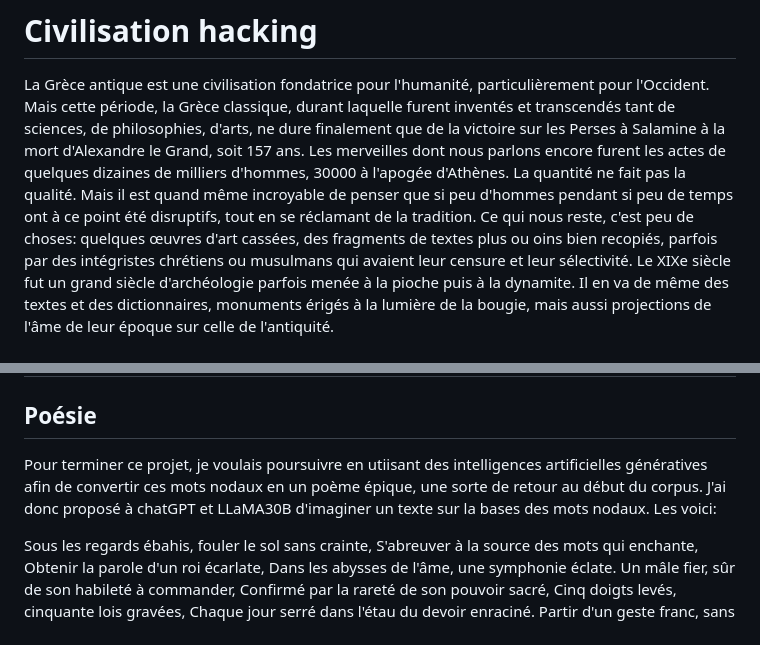
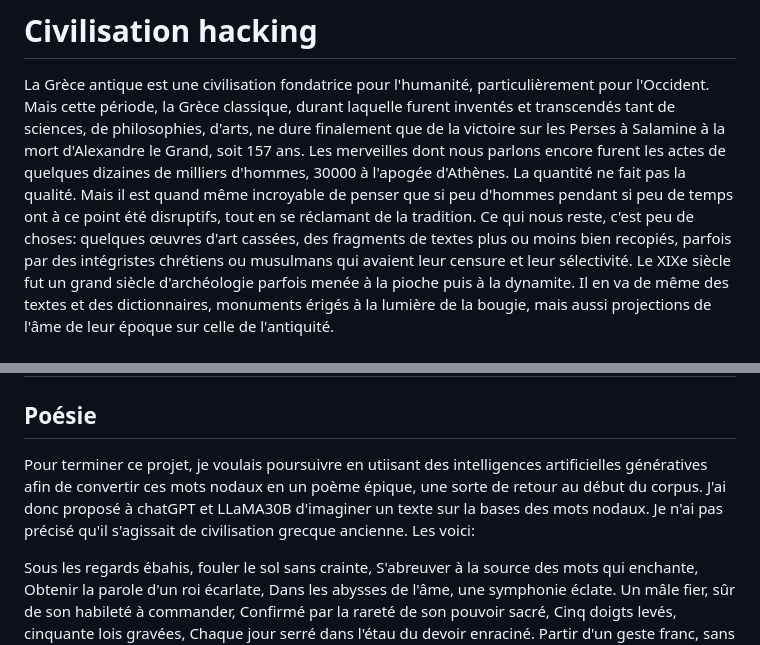
Before and after one commit to l0d0v1c/notes, a Markdown page: civhack.md, 2 parts joined by grey strips. Rendered like a GitHub page.

```diff
--- a/civhack.md
+++ b/civhack.md
@@ -3,7 +3,7 @@
 
 La Grèce antique est une civilisation fondatrice pour l'humanité, particulièrement pour l'Occident.  Mais cette période, la Grèce classique, durant laquelle furent inventés et transcendés tant de sciences, de philosophies, d'arts, ne dure finalement que de la victoire sur les Perses à Salamine à la mort d'Alexandre le Grand, soit 157 ans. Les merveilles dont nous parlons encore furent les actes de quelques dizaines de milliers d'hommes, 30000 à l'apogée d'Athènes.
 La quantité ne fait pas la qualité. Mais il est quand même incroyable de penser que si peu d'hommes pendant si peu de temps ont à ce point été disruptifs, tout en se réclamant de la tradition.
-Ce qui nous reste, c'est peu de choses: quelques œuvres d'art cassées, des fragments de textes plus ou oins bien recopiés, parfois par des intégristes chrétiens ou musulmans qui avaient leur censure et leur sélectivité.
+Ce qui nous reste, c'est peu de choses: quelques œuvres d'art cassées, des fragments de textes plus ou moins bien recopiés, parfois par des intégristes chrétiens ou musulmans qui avaient leur censure et leur sélectivité.
 Le XIXe siècle fut un grand siècle d'archéologie parfois menée à la pioche puis à la dynamite. Il en va de même des textes et des dictionnaires, monuments érigés à la lumière de la bougie, mais aussi projections de l'âme de leur époque sur celle de l'antiquité.
 
 # Traduction trahison
@@ -145,7 +145,7 @@ Il peut être intéressant de déterminer à quelles classes linguistiques major
 # Faire de l'art
 
 ## Poésie
-Pour terminer ce projet, je voulais poursuivre en utiisant des intelligences artificielles génératives afin de convertir ces mots nodaux en un poème épique, une sorte de retour au début du corpus. J'ai donc proposé à chatGPT et LLaMA30B d'imaginer un texte sur la bases des mots nodaux. Les voici:
+Pour terminer ce projet, je voulais poursuivre en utiisant des intelligences artificielles génératives afin de convertir ces mots nodaux en un poème épique, une sorte de retour au début du corpus. J'ai donc proposé à chatGPT et LLaMA30B d'imaginer un texte sur la bases des mots nodaux. Je n'ai pas précisé qu'il s'agissait de civilisation grecque ancienne. Les voici:
 
 <div style="padding-left:10em;font-style:italic;white-space: pre;" >
 Sous les regards ébahis, fouler le sol sans crainte,
```
